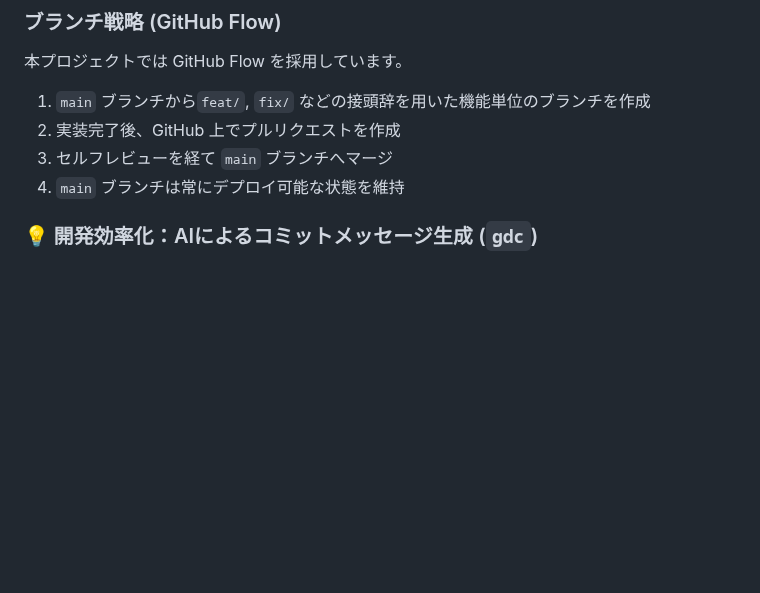
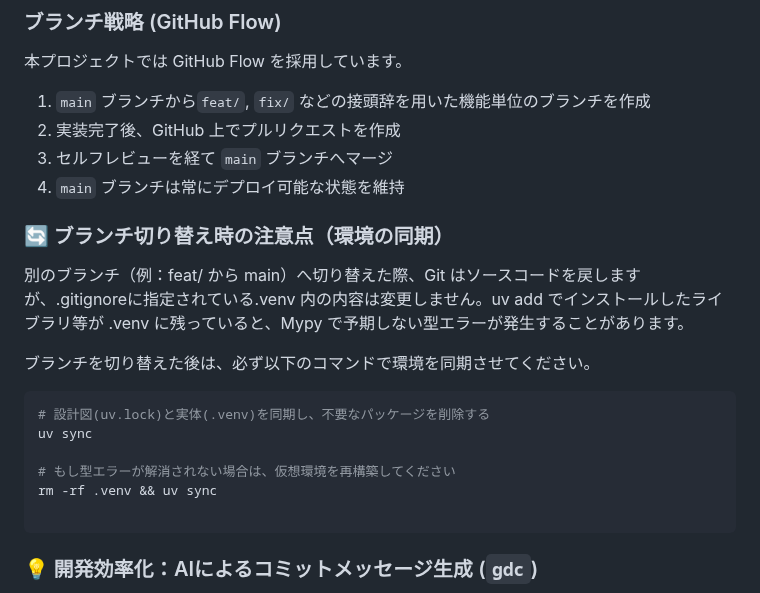
Before and after one commit to kk366-code/vertex-ai-starter, a Markdown page: README.md, the part around the change. Drawn GitHub-style; blank space fills up the shorter version.

Commit message:
docs: add instructions for syncing environment with uv sync

````diff
--- a/README.md
+++ b/README.md
@@ -211,6 +211,22 @@ uv run uvicorn src.api.main:app --reload
 2. 実装完了後、GitHub 上でプルリクエストを作成
 3. セルフレビューを経て `main` ブランチへマージ
 4. `main` ブランチは常にデプロイ可能な状態を維持
+
+### 🔄 ブランチ切り替え時の注意点（環境の同期）
+
+別のブランチ（例：feat/ から main）へ切り替えた際、Git はソースコードを戻しますが、.gitignoreに指定されている.venv 内の内容は変更しません。uv add でインストールしたライブラリ等が .venv に残っていると、Mypy で予期しない型エラーが発生することがあります。
+
+ブランチを切り替えた後は、必ず以下のコマンドで環境を同期させてください。
+
+```bash
+# 設計図(uv.lock)と実体(.venv)を同期し、不要なパッケージを削除する
+uv sync
+
+# もし型エラーが解消されない場合は、仮想環境を再構築してください
+rm -rf .venv && uv sync
+
+```
+
 
 ### 💡 開発効率化：AIによるコミットメッセージ生成 (`gdc`)
 
````
